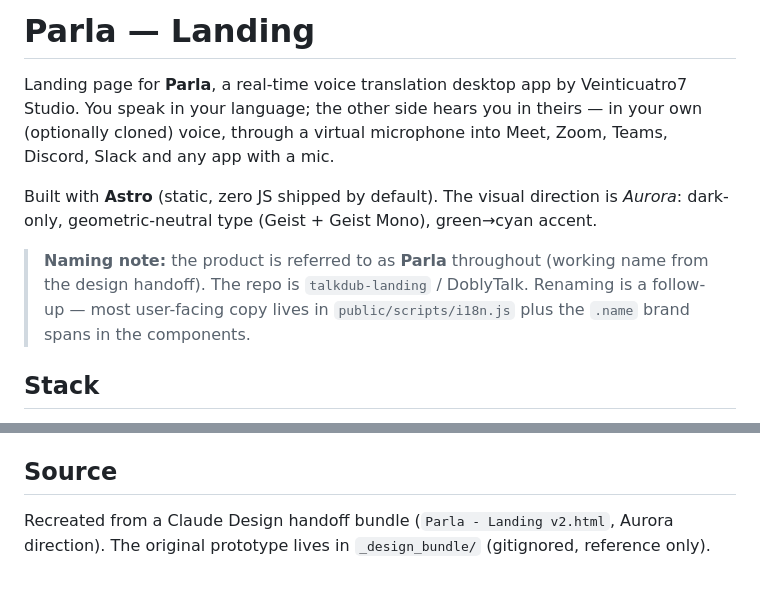
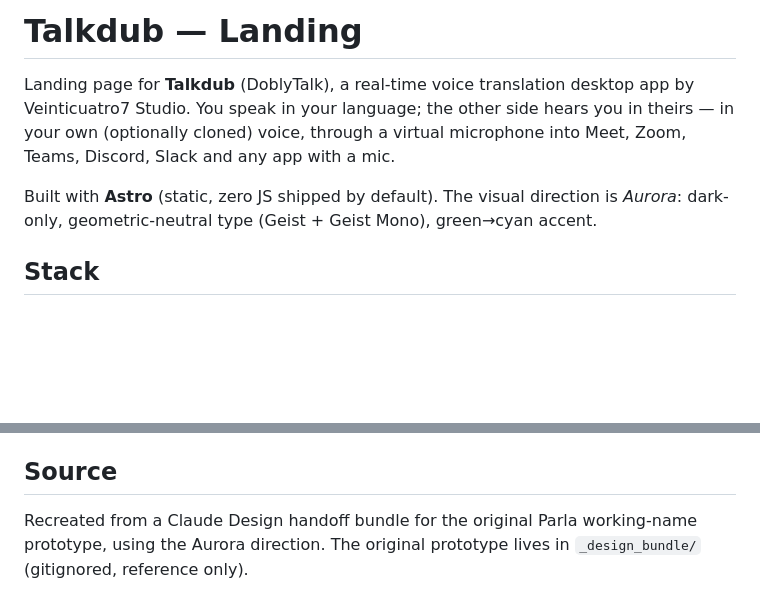
Before and after one commit to avirgili-eclub/talkdub-landing, a Markdown page: README.md, 2 parts joined by grey strips. GitHub-like rendering; blank space fills up the shorter version.

Commit message:
docs: rename landing README to Talkdub

```diff
--- a/README.md
+++ b/README.md
@@ -1,10 +1,8 @@
-# Parla — Landing
+# Talkdub — Landing
 
-Landing page for **Parla**, a real-time voice translation desktop app by Veinticuatro7 Studio. You speak in your language; the other side hears you in theirs — in your own (optionally cloned) voice, through a virtual microphone into Meet, Zoom, Teams, Discord, Slack and any app with a mic.
+Landing page for **Talkdub** (DoblyTalk), a real-time voice translation desktop app by Veinticuatro7 Studio. You speak in your language; the other side hears you in theirs — in your own (optionally cloned) voice, through a virtual microphone into Meet, Zoom, Teams, Discord, Slack and any app with a mic.
 
 Built with **Astro** (static, zero JS shipped by default). The visual direction is *Aurora*: dark-only, geometric-neutral type (Geist + Geist Mono), green→cyan accent.
-
-> **Naming note:** the product is referred to as **Parla** throughout (working name from the design handoff). The repo is `talkdub-landing` / DoblyTalk. Renaming is a follow-up — most user-facing copy lives in `public/scripts/i18n.js` plus the `.name` brand spans in the components.
 
 ## Stack
 
@@ -60,4 +58,4 @@ Static HTML, no framework runtime. Build output: CSS ~6.4 KB gz, HTML ~9.4 KB gz
 
 ## Source
 
-Recreated from a Claude Design handoff bundle (`Parla - Landing v2.html`, Aurora direction). The original prototype lives in `_design_bundle/` (gitignored, reference only).
+Recreated from a Claude Design handoff bundle for the original Parla working-name prototype, using the Aurora direction. The original prototype lives in `_design_bundle/` (gitignored, reference only).
```
